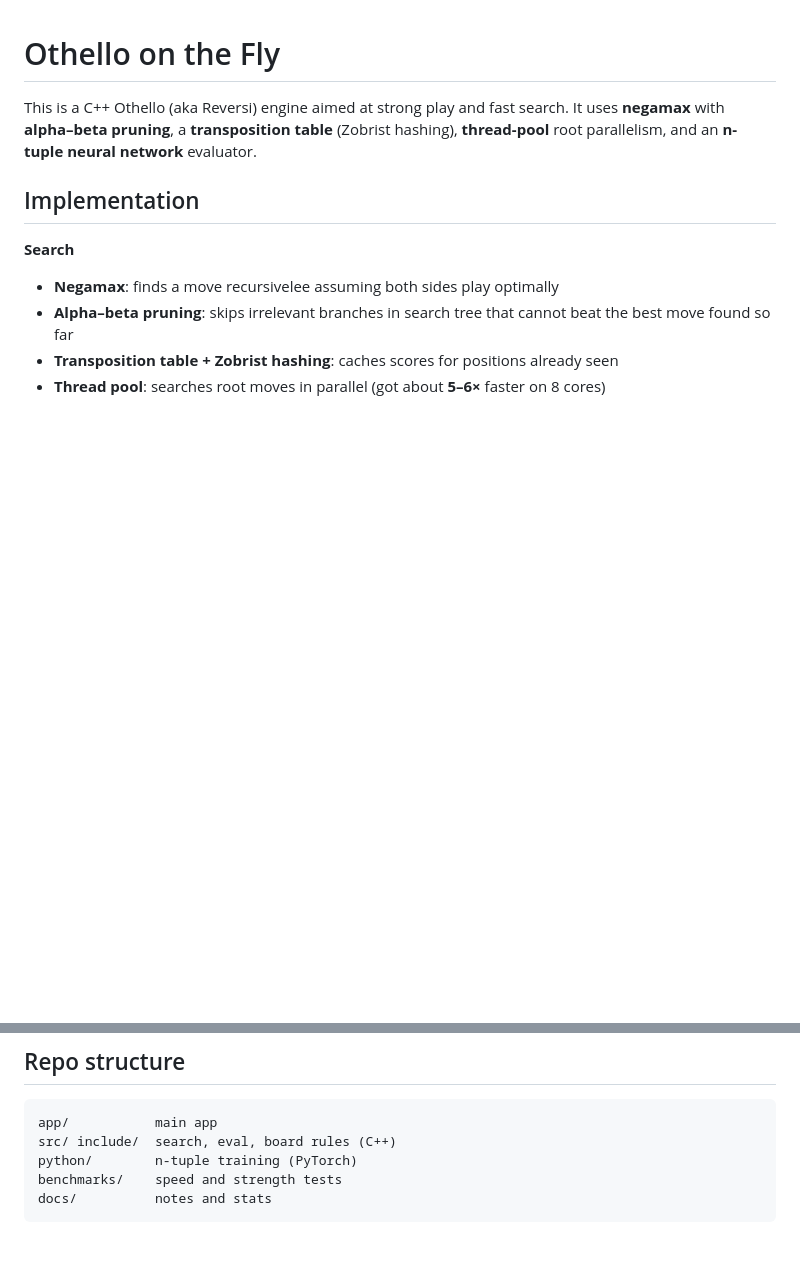
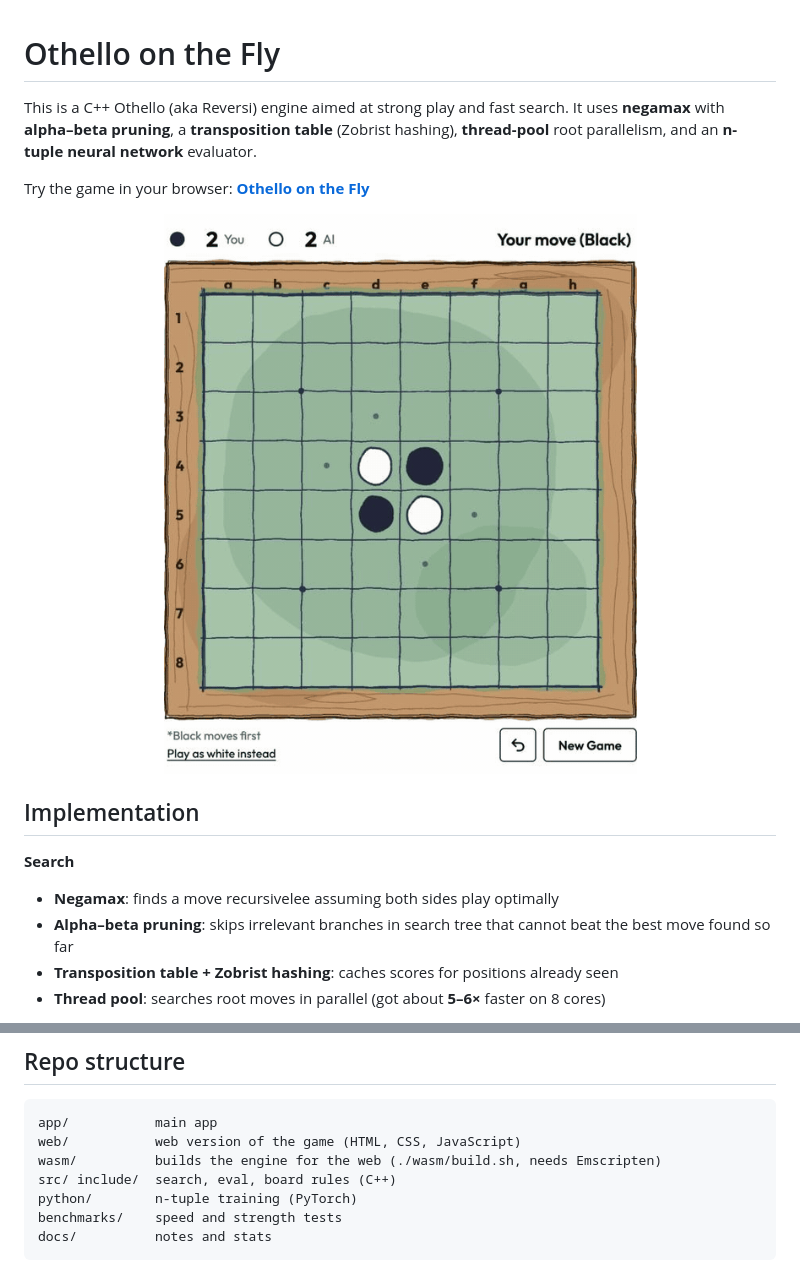
Before and after one commit to nguyen-trinhtk/othello-on-the-fly, a Markdown page: README.md, 2 parts joined by grey strips. Drawn GitHub-style; pictures changed too: docs/web-gui.gif (added); blank space fills up the shorter version.

````diff
--- a/README.md
+++ b/README.md
@@ -1,6 +1,12 @@
 # Othello on the Fly
 
 This is a C++ Othello (aka Reversi) engine aimed at strong play and fast search. It uses **negamax** with **alpha–beta pruning**, a **transposition table** (Zobrist hashing), **thread-pool** root parallelism, and an **n-tuple neural network** evaluator.
+
+Try the game in your browser: **[Othello on the Fly](https://nguyen-trinhtk.github.io/othello-on-the-fly)**
+
+<p align="center">
+  <img src="docs/web-gui.gif" alt="Playing a few moves against the AI in the web version" width="480">
+</p>
 
 ## Implementation
 
@@ -20,6 +26,8 @@ A good eval lets the engine stay strong without searching as deep:
 
 ```
 app/           main app
+web/           web version of the game (HTML, CSS, JavaScript)
+wasm/          builds the engine for the web (./wasm/build.sh, needs Emscripten)
 src/ include/  search, eval, board rules (C++)
 python/        n-tuple training (PyTorch)
 benchmarks/    speed and strength tests
````
Also changed, not shown: 17 other files.
